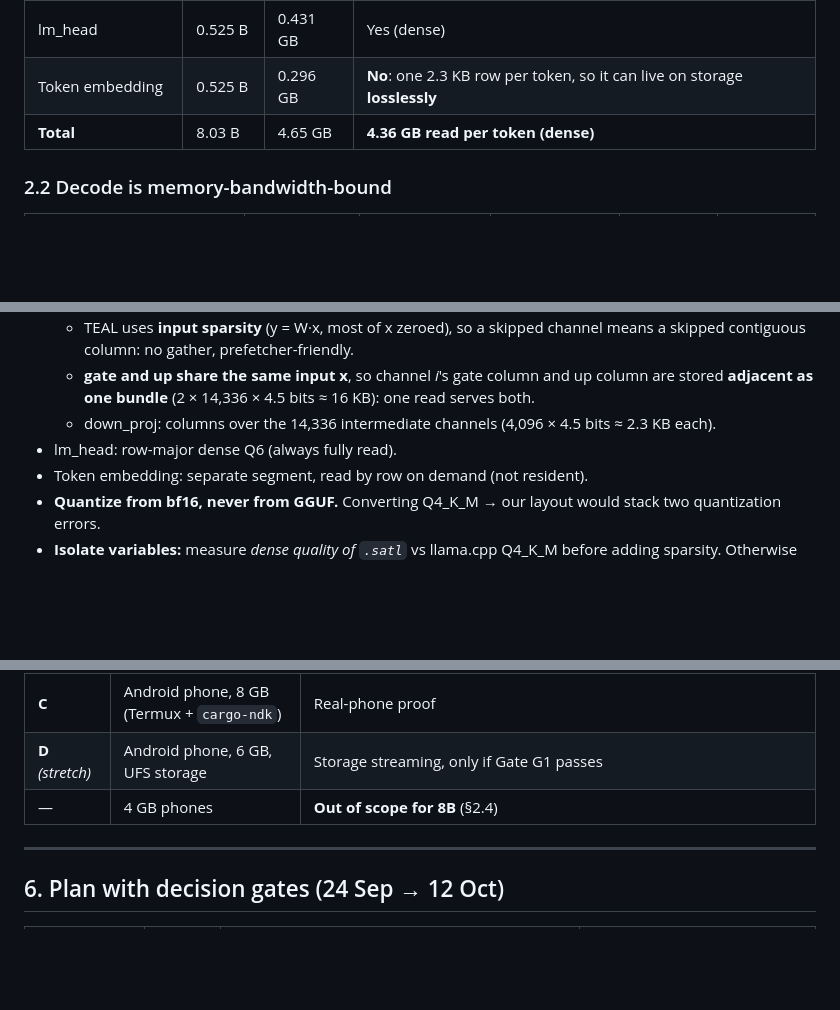
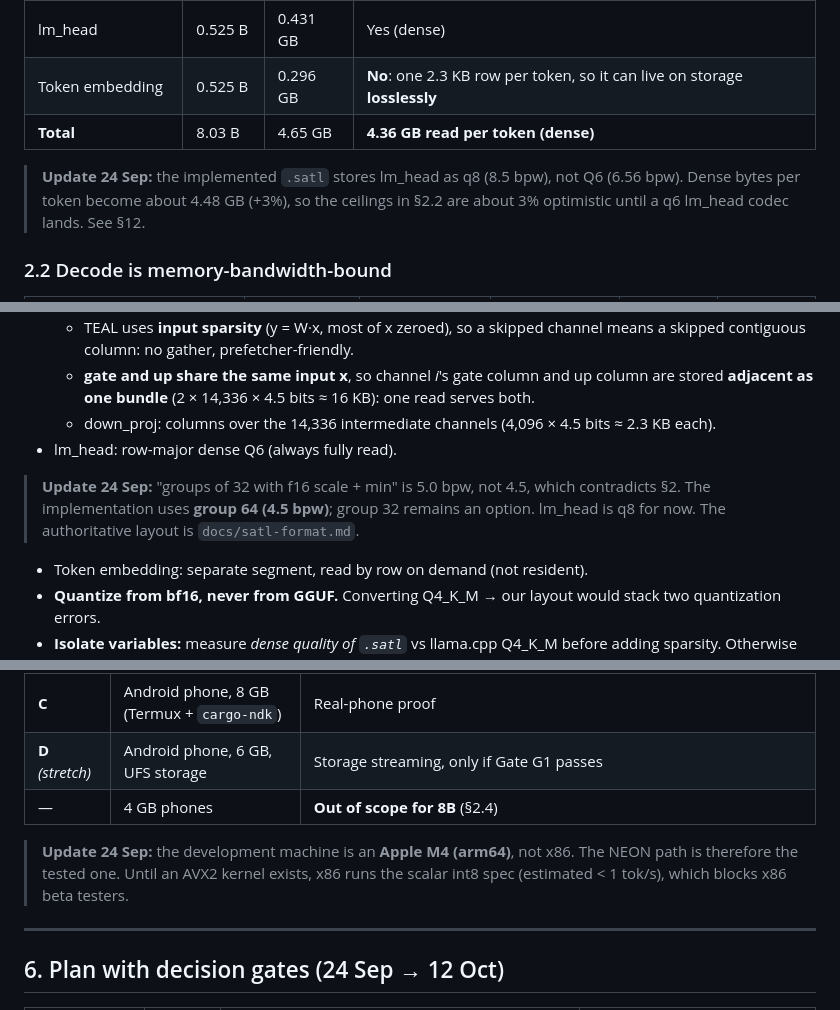
Before and after one commit to Adeniyikayodee/wazocore, a Markdown page: docs/PROJECT-PLAN-B.md, 3 parts joined by grey strips. Rendered like a GitHub page; blank space fills up the shorter version.

```diff
--- a/docs/PROJECT-PLAN-B.md
+++ b/docs/PROJECT-PLAN-B.md
@@ -53,6 +53,8 @@ N-ATLAS = Llama-3-8B shape: hidden 4,096 · FFN 14,336 · 32 layers · 32 query
 | Token embedding | 0.525 B | 0.296 GB | **No**: one 2.3 KB row per token, so it can live on storage **losslessly** |
 | **Total** | 8.03 B | 4.65 GB | **4.36 GB read per token (dense)** |
 
+> **Update 24 Sep:** the implemented `.satl` stores lm_head as q8 (8.5 bpw), not Q6 (6.56 bpw). Dense bytes per token become about 4.48 GB (+3%), so the ceilings in §2.2 are about 3% optimistic until a q6 lm_head codec lands. See §12.
+
 ### 2.2 Decode is memory-bandwidth-bound
 
 | Sparsity (attn + MLP inputs) | Bytes/token | Byte reduction | tok/s @ 8 GB/s | @ 10 GB/s | @ 13 GB/s |
@@ -109,6 +115,8 @@ App memory budgets *(est.)*: 4 GB phone ≈ 2 GB · 6 GB phone ≈ 3 GB · 8 GB
   - **gate and up share the same input x**, so channel *i*'s gate column and up column are stored **adjacent as one bundle** (2 × 14,336 × 4.5 bits ≈ 16 KB): one read serves both.
   - down_proj: columns over the 14,336 intermediate channels (4,096 × 4.5 bits ≈ 2.3 KB each).
 - lm_head: row-major dense Q6 (always fully read).
+
+> **Update 24 Sep:** "groups of 32 with f16 scale + min" is 5.0 bpw, not 4.5, which contradicts §2. The implementation uses **group 64 (4.5 bpw)**; group 32 remains an option. lm_head is q8 for now. The authoritative layout is `docs/satl-format.md`.
 - Token embedding: separate segment, read by row on demand (not resident).
 - **Quantize from bf16, never from GGUF.** Converting Q4_K_M → our layout would stack two quantization errors.
 - **Isolate variables:** measure *dense quality of `.satl`* vs llama.cpp Q4_K_M before adding sparsity. Otherwise format loss and sparsity loss get confused. Stretch: activation-aware scaling (AWQ-style) using per-language activation statistics (links to Plan A).
@@ -196,6 +211,8 @@ Sparsity level is chosen **per language** as the highest that passes all gates.
 | **C** | Android phone, 8 GB (Termux + `cargo-ndk`) | Real-phone proof |
 | **D** *(stretch)* | Android phone, 6 GB, UFS storage | Storage streaming, only if Gate G1 passes |
 | — | 4 GB phones | **Out of scope for 8B** (§2.4) |
+
+> **Update 24 Sep:** the development machine is an **Apple M4 (arm64)**, not x86. The NEON path is therefore the tested one. Until an AVX2 kernel exists, x86 runs the scalar int8 spec (estimated < 1 tok/s), which blocks x86 beta testers.
 
 ---
 
```
Also changed, not shown: other parts of docs/PROJECT-PLAN-B.md (+51 -4 lines).
